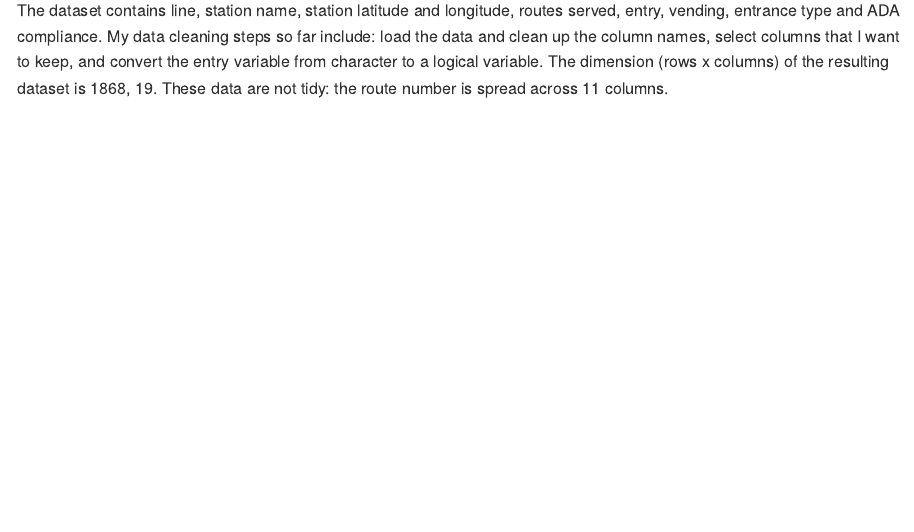
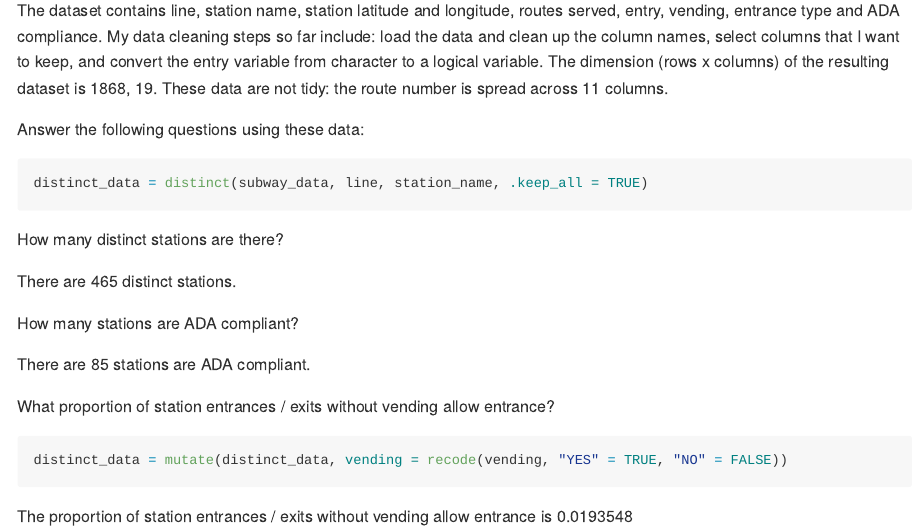
Before and after one commit to yuemingkou/homework-2, an R Markdown document (homework_2.Rmd): the page in a window 1100 px wide, from 730 px down. The pictures show the output file homework_2.md that the author committed with the source, drawn offline in the style of GitHub.

Commit message:
answer bullet point questions

````diff
--- a/homework_2.Rmd
+++ b/homework_2.Rmd
@@ -20,3 +20,23 @@ subway_data =
 The dataset contains line, station name, station latitude and longitude, routes served, entry, vending, entrance type and ADA compliance. My data cleaning steps so far include: load the data and clean up the column names, select columns that I want to keep, and convert the entry variable from character to a logical variable.
 The dimension (rows x columns) of the resulting dataset is `r dim(subway_data)`.
 These data are not tidy: the route number is spread across 11 columns.
+
+Answer the following questions using these data:
+
+```{r}
+distinct_data = distinct(subway_data, line, station_name, .keep_all = TRUE)
+```
+How many distinct stations are there?
+
+There are `r nrow(distinct_data)` distinct stations.
+
+How many stations are ADA compliant?
+
+There are `r sum(distinct_data$ada, ada = TRUE)` stations are ADA compliant.
+
+What proportion of station entrances / exits without vending allow entrance?
+```{r}
+distinct_data = mutate(distinct_data, vending = recode(vending, "YES" = TRUE, "NO" = FALSE))
+```
+The proportion of station entrances / exits without vending allow entrance is
+`r 1 - sum(distinct_data$vending, na.rm = FALSE) / length(distinct_data$vending)`
````
Also changed, not shown: homework_2.md.
